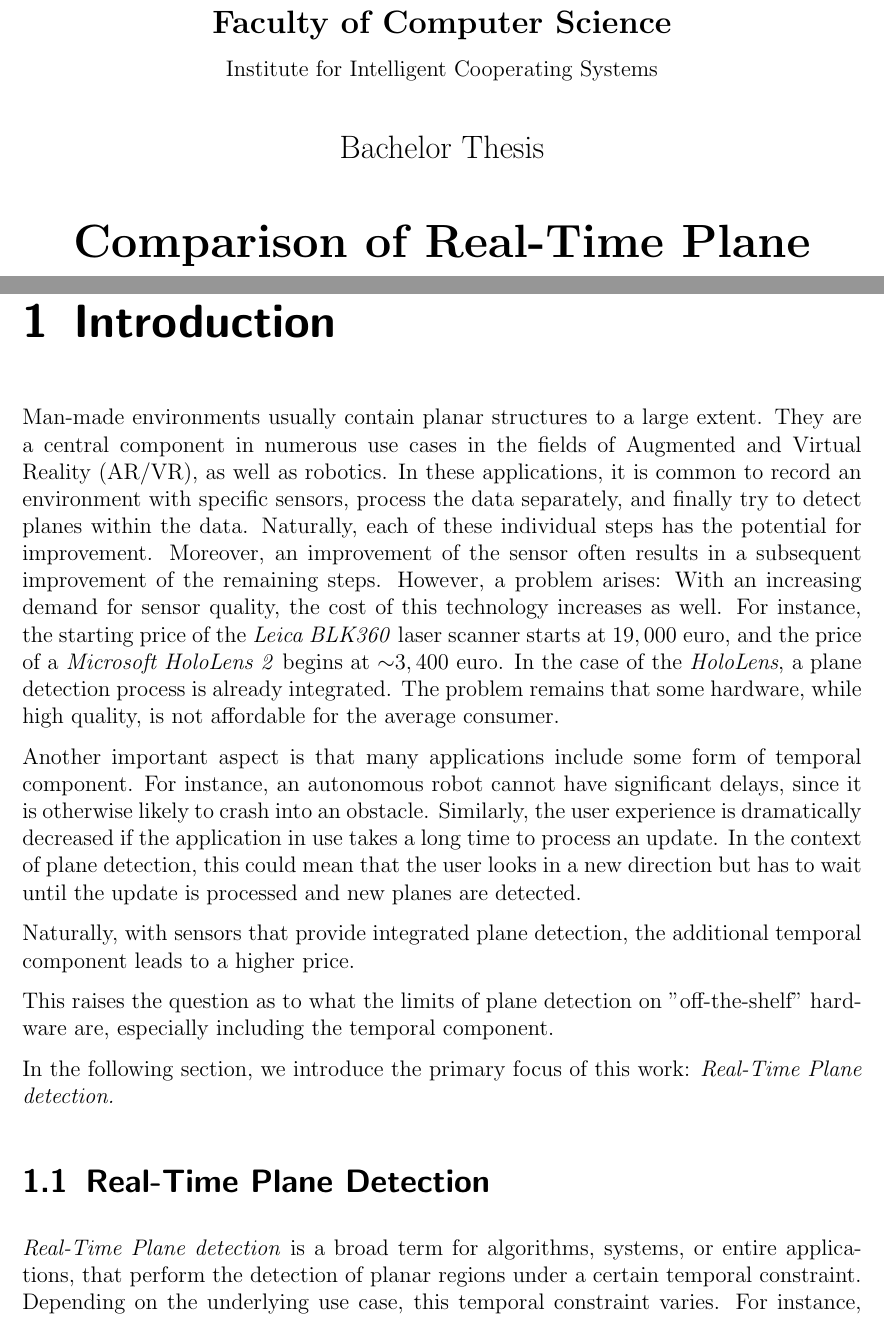
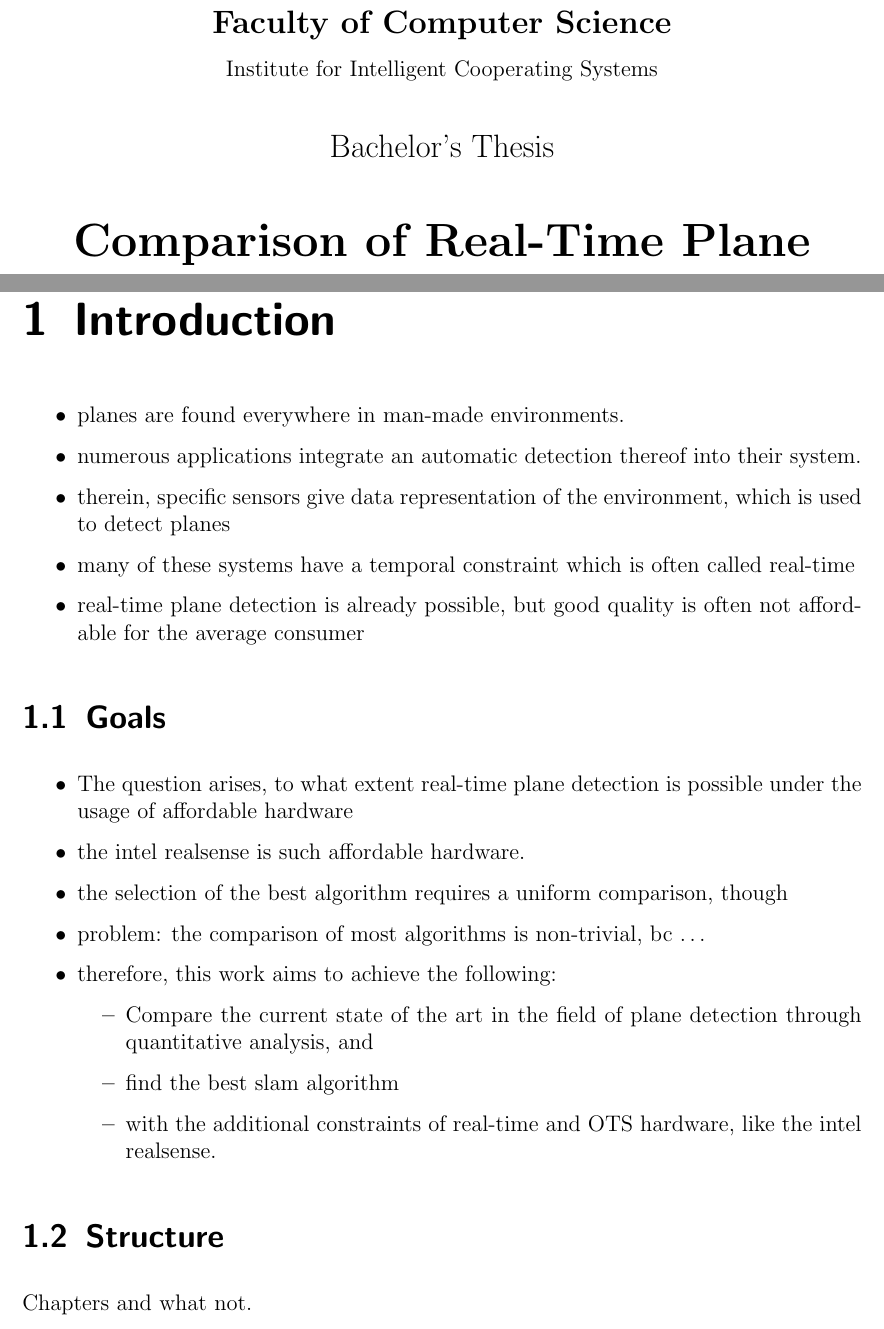
Before and after one commit to rocketman123456/Comparison-of-Real-Time-Plane-Detection-Algorithms, a LaTeX thesis (Document/main.tex, which reads Document/Introduction.tex, Document/Title.tex): two parts of pages 1 and 7 of 76, joined at a grey line, cut so that both start at the same text. Compiled offline with pdfLaTeX.

Commit message:
intro rough toc and title

```diff
--- a/Document/Introduction.tex
+++ b/Document/Introduction.tex
@@ -1,33 +1,5 @@
 \documentclass[main.tex]{subfiles}
 \begin{document}
-\chapter{Introduction}\label{chap:Introduction}
+\chapter{Introduction}
+\label{chap:Introduction}
 
-Man-made environments usually contain planar structures to a large extent.
-They are a central component in numerous use cases in the fields of Augmented and Virtual Reality (AR/VR), as well as robotics.
-In these applications, it is common to record an environment with specific sensors,
-process the data separately, and finally try to detect planes within the data.
-Naturally, each of these individual steps has the potential for improvement.
-Moreover, an improvement of the sensor often results in a subsequent improvement of the remaining steps.
-However, a problem arises: With an increasing demand for sensor quality, the cost of this technology
-increases as well. For instance, the starting price of the \textit{Leica BLK360} laser scanner starts at $19,000$ euro,
- and the price of a \textit{Microsoft HoloLens 2} begins at ${\sim}3,400$ euro. In the case of the \textit{HoloLens},
-a plane detection process is already integrated.
-The problem remains that some hardware, while high quality, is not affordable for the average consumer.
-
-Another important aspect is that many applications include some form of temporal component. For instance,
-an autonomous robot cannot have significant delays, since it is otherwise likely to crash into an obstacle.
-Similarly, the user experience is dramatically decreased if the application in use takes a long time to process
-an update. In the context of plane detection, this could mean that the user looks in a new direction but has
-to wait until the update is processed and new planes are detected.
-
-Naturally, with sensors that provide integrated plane detection, the additional temporal component leads to a higher price.
-
-This raises the question as to what the limits of plane detection on "off-the-shelf" hardware are, especially including the
-temporal component.
-
-In the following section, we introduce the primary focus of this work: \textit{Real-Time Plane detection.}
-\section{Real-Time Plane Detection}
-
-\textit{Real-Time Plane detection} is a broad term for algorithms, systems, or entire applications, that
-perform the detection of planar regions under a certain temporal constraint. Depending on the underlying
-use case, this temporal constraint varies. For instance, an architect that needs a digital model of a basement has
@@ -53 +6,6 @@ a smaller constraint than a digital VR chatroom like \textit{VRChat}\footnote{\h
 \begin{itemize}
+    \item planes are found everywhere in man-made environments.
+    \item numerous applications integrate an automatic detection thereof into their system.
+    \item therein, specific sensors give data representation of the environment, which is used to detect planes
+    \item many of these systems have a temporal constraint which is often called real-time
+    \item real-time plane detection is already possible, but good quality is often not affordable for the average consumer
@@ -61,29 +12,19 @@ a smaller constraint than a digital VR chatroom like \textit{VRChat}\footnote{\h
 \end{itemize}
 
+\section{Goals}
+\begin{itemize}
+    \item The question arises, to what extent real-time plane detection is possible under the usage of affordable hardware
+    \item the intel realsense is such affordable hardware.
+    \item the selection of the best algorithm requires a uniform comparison, though
+    \item problem: the comparison of most algorithms is non-trivial, bc …
+    \item therefore, this work aims to achieve the following:
+    \begin{itemize}
+        \item Compare the current state of the art in the field of plane detection through quantitative analysis, and
+        \item find the best slam algorithm
+        \item with the additional constraints of real-time and OTS hardware, like the intel realsense.
+    \end{itemize}
+\end{itemize}
 
-
-% \paragraph*{What is Real-Time Plane Detection (RTPD)}
-% Some use cases are subject to temporal restriction of some degree. If the temporal constraint is minimal or a task must be executed as quickly as possible, the term \textit{real-time} is often used.
-% In the context of plane detection, real-time performance is often necessary when the subject is in motion.
-% A possible scenario could involve an autonomous robot moving through a building. Here, the process of detecting planar surfaces in the vicinity is necessary as, otherwise, the robot could crash into a nearby wall or Door.
-
-% \paragraph*{Problem of RTPD}
-% T\begin{itemize}
-%     \item die technik existiert schon
-%     \item RTPD braucht spezielle sensoren (/kameras)
-%     \item diese kameras sind leider oft kostenspielig, was sich nicht jeder leisten kann (vgl leico oder HL)
-% \end{itemize}
-
-% \paragraph*{wie gehen wir das problem an}
-% \begin{itemize}
-%     \item daher die frage ob das ganze nicht auf auf bezahlbarer hardware geht
-% \end{itemize}
-% Um ebenenfindung benutzerfreundlicher und allgemein inklusiver zu machen, wird in dieser
-% arbeit daher die möglichkeit der ebenenfindung auf off-the-shelf hardware evaluiert.
-
-% Dies wird angegangen, indem verschiedene PDA in einer strukturierten literaturrecherche verglichen werden
-
-
-% \section{Structure of this work}
-
+\section{Structure}
+Chapters and what not.
 \end{document}
--- a/Document/Title.tex
+++ b/Document/Title.tex
@@ -23,7 +23,7 @@ Otto-von-Guericke-University Magdeburg\\
 Institute for Intelligent Cooperating Systems \\
 
 \vspace{1cm}
-\fontsize{18pt}{15pt}\selectfont{Bachelor Thesis}\\
+\fontsize{18pt}{15pt}\selectfont{Bachelor's Thesis}\\
 \vspace{8mm}
 \begin{Huge}
 \textbf{Comparison of Real-Time Plane Detection Algorithms on Intel RealSense}\\
```
Also changed, not shown: Document/images/Signet_INF_3.pdf (added), Document/images/fin_logo.jpg, Document/Introduction.tex (26 more changed lines), Document/Title.tex (2 more changed lines).
